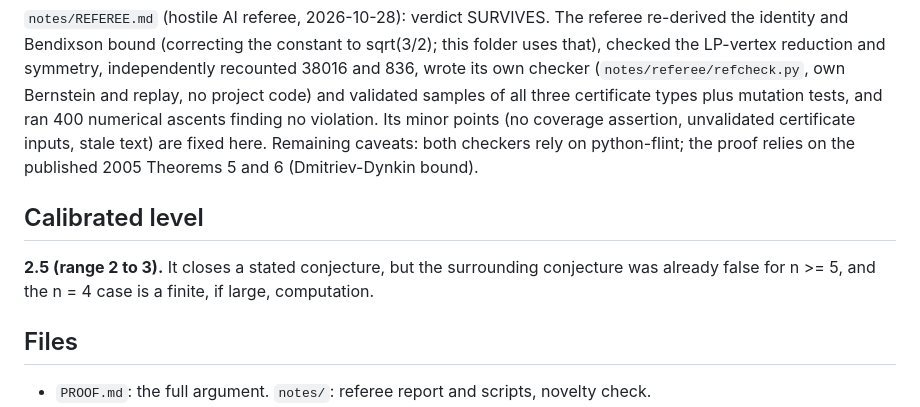
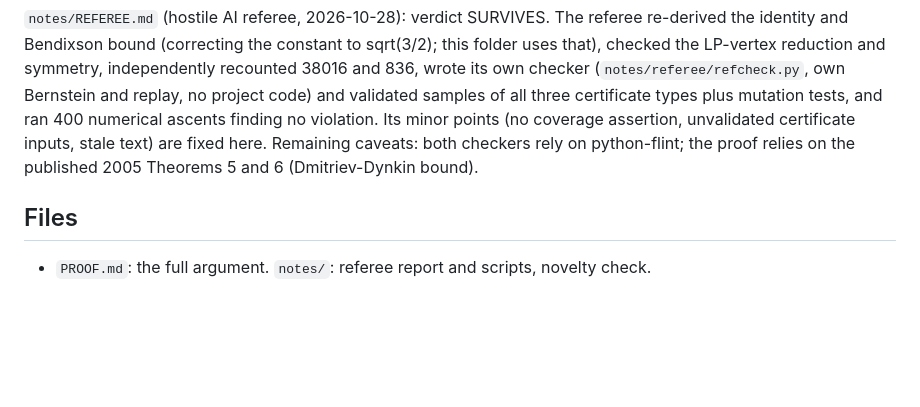
Before and after one commit to LeeMarshall1113/ai-math-results, a Markdown page: results/polygon-n4/README.md, the part around the change. GitHub-like rendering; blank space fills up the shorter version.

```diff
--- a/results/polygon-n4/README.md
+++ b/results/polygon-n4/README.md
@@ -51,10 +51,6 @@ Limits are stated in `indep3/README.md`: it trusts CPython integer arithmetic, a
 
 `notes/REFEREE.md` (hostile AI referee, 2026-10-28): verdict SURVIVES. The referee re-derived the identity and Bendixson bound (correcting the constant to sqrt(3/2); this folder uses that), checked the LP-vertex reduction and symmetry, independently recounted 38016 and 836, wrote its own checker (`notes/referee/refcheck.py`, own Bernstein and replay, no project code) and validated samples of all three certificate types plus mutation tests, and ran 400 numerical ascents finding no violation. Its minor points (no coverage assertion, unvalidated certificate inputs, stale text) are fixed here. Remaining caveats: both checkers rely on python-flint; the proof relies on the published 2005 Theorems 5 and 6 (Dmitriev-Dynkin bound).
 
-## Calibrated level
-
-**2.5 (range 2 to 3).** It closes a stated conjecture, but the surrounding conjecture was already false for n >= 5, and the n = 4 case is a finite, if large, computation.
-
 ## Files
 
 - `PROOF.md`: the full argument. `notes/`: referee report and scripts, novelty check.
```
Also changed, not shown: README.md (+21 -12 lines), results/erdos-580/README.md (+1 -5 lines).
